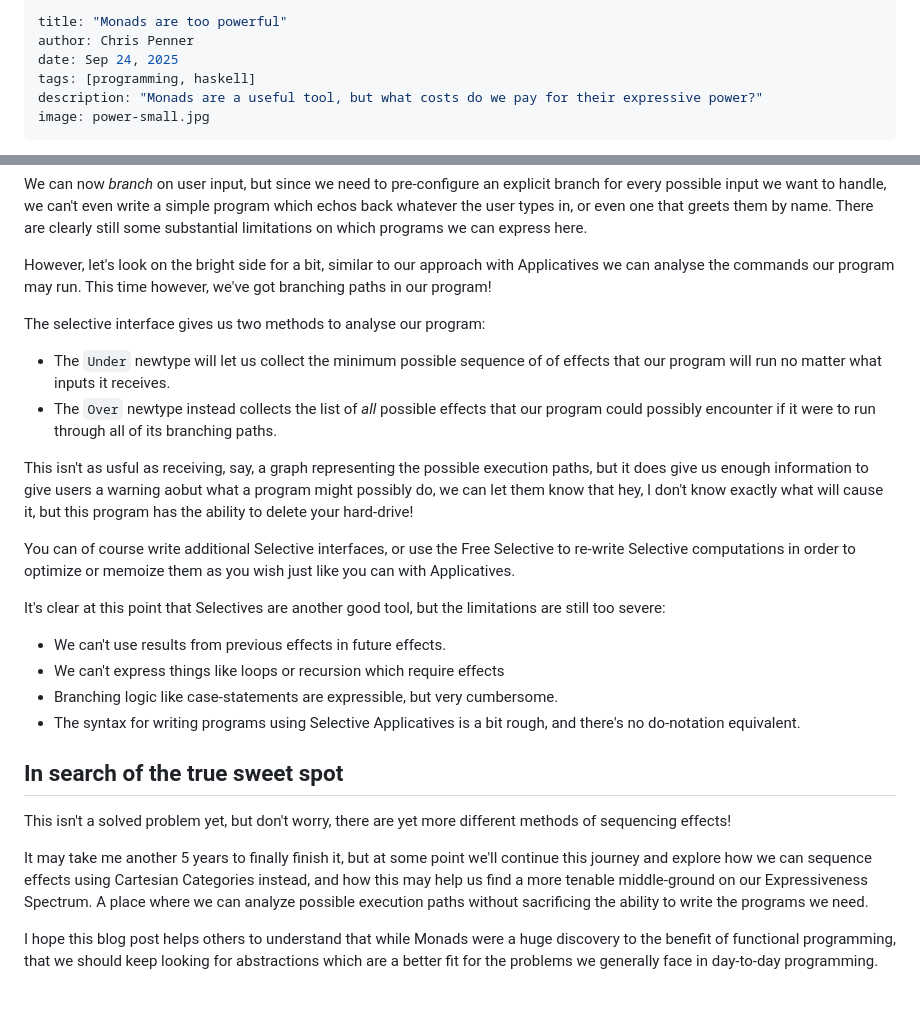
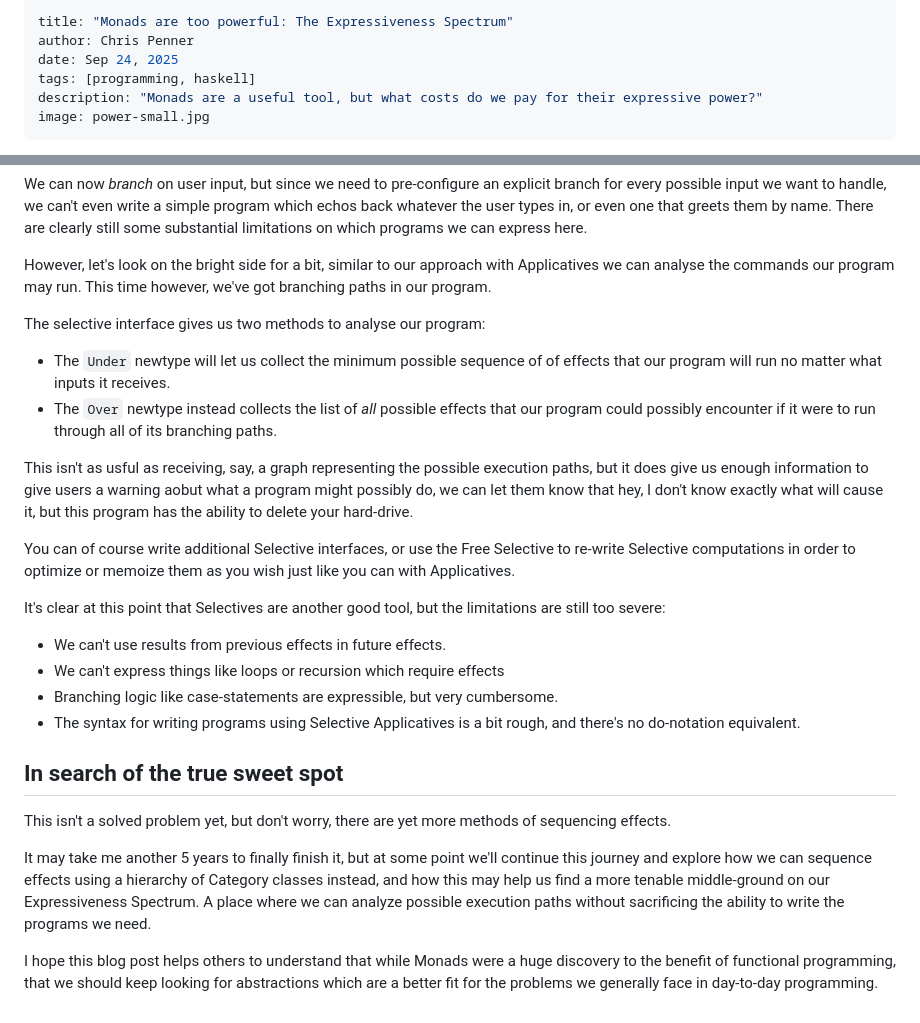
Before and after one commit to ChrisPenner/ChrisPenner.github.io, a Markdown page: site/posts/expressiveness-spectrum.md, 2 parts joined by grey strips. GitHub-like rendering.

Commit message:
Publish restricting monads

```diff
--- a/site/drafts/restricting-monads.md
+++ b/site/posts/expressiveness-spectrum.md
@@ -1,5 +1,5 @@
 ---
-title: "Monads are too powerful"
+title: "Monads are too powerful: The Expressiveness Spectrum"
 author: Chris Penner
 date: Sep 24, 2025
 tags: [programming, haskell]
@@ -333,14 +333,14 @@ input we want to handle, we can't even write a simple program which echos back w
 There are clearly still some substantial limitations on which programs we can express here.
 
 However, let's look on the bright side for a bit, similar to our approach with Applicatives we can analyse the commands our program may run.
-This time however, we've got branching paths in our program!
+This time however, we've got branching paths in our program.
 
 The selective interface gives us two methods to analyse our program:
 
 * The `Under` newtype will let us collect the minimum possible sequence of of effects that our program will run no matter what inputs it receives.
 * The `Over` newtype instead collects the list of _all_ possible effects that our program could possibly encounter if it were to run through all of its branching paths.
 
-This isn't as usful as receiving, say, a graph representing the possible execution paths, but it does give us enough information to give users a warning aobut what a program might possibly do, we can let them know that hey, I don't know exactly what will cause it, but this program has the ability to delete your hard-drive!
+This isn't as usful as receiving, say, a graph representing the possible execution paths, but it does give us enough information to give users a warning aobut what a program might possibly do, we can let them know that hey, I don't know exactly what will cause it, but this program has the ability to delete your hard-drive.
 
 You can of course write additional Selective interfaces, or use the Free Selective to re-write Selective computations in order to optimize or memoize them as you wish just like you can with Applicatives.
 
@@ -353,10 +353,10 @@ It's clear at this point that Selectives are another good tool, but the limitati
 
 ## In search of the true sweet spot
 
-This isn't a solved problem yet, but don't worry, there are yet more different methods of sequencing effects!
+This isn't a solved problem yet, but don't worry, there are yet more methods of sequencing effects.
 
 It may take me another 5 years to finally finish it, but at some point we'll continue this journey and explore how we can
-sequence effects using Cartesian Categories instead, and how this may help us find a more tenable middle-ground on our Expressiveness Spectrum.
+sequence effects using a hierarchy of Category classes instead, and how this may help us find a more tenable middle-ground on our Expressiveness Spectrum.
 A place where we can analyze possible execution paths without sacrificing the ability to write the programs we need.
 
 I hope this blog post helps others to understand that while Monads were a huge discovery to the benefit of functional programming,
```
Also changed, not shown: other parts of site/posts/expressiveness-spectrum.md (+10 -10 lines).
